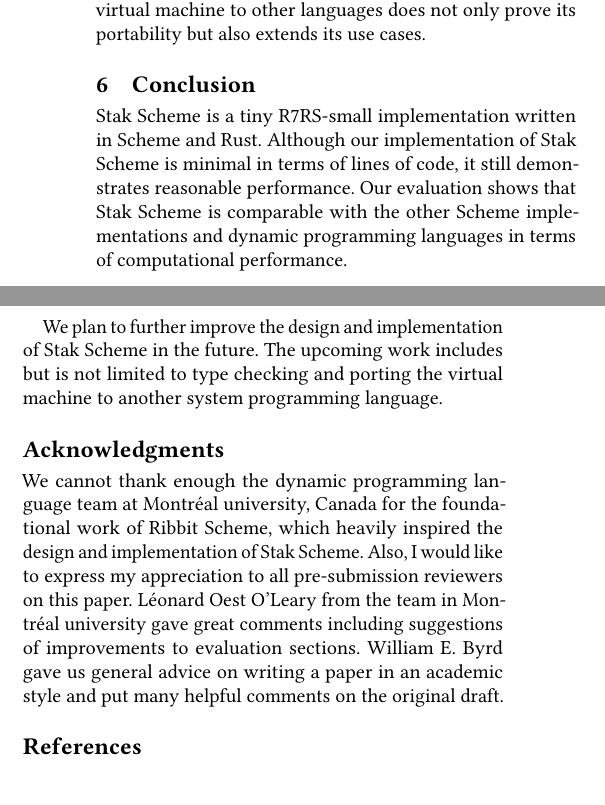
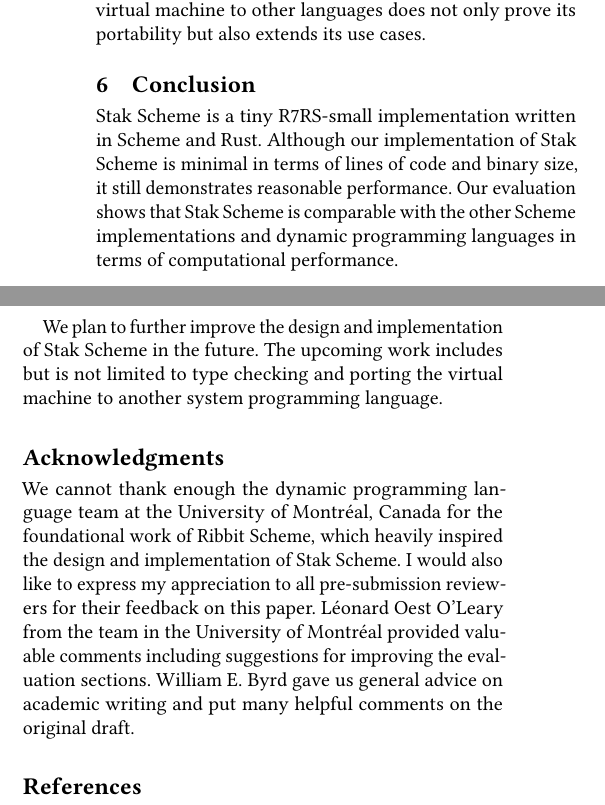
Before and after one commit to raviqqe/doc, a LaTeX paper (papers/stak-scheme/main.tex): two parts of the columns of page 9 of 10, joined at a grey line, cut so that both start at the same text. Compiled offline with pdfLaTeX.

Commit message:
Update (#953)

```diff
--- a/papers/stak-scheme/main.tex
+++ b/papers/stak-scheme/main.tex
@@ -1062,7 +1062,7 @@
 Stak Scheme is a tiny R7RS-small implementation written in Scheme and
 Rust.
 Although our implementation of Stak Scheme is minimal in terms of
-lines of code, it still demonstrates reasonable performance.
+lines of code and binary size, it still demonstrates reasonable performance.
 Our evaluation shows that Stak Scheme is
 comparable with the other Scheme implementations and dynamic
 programming languages in terms of computational performance.
@@ -1073,17 +1073,17 @@
 another system programming language.
 
 \begin{acks}
-  We cannot thank enough the dynamic programming language team at
-  Montréal university, Canada for the foundational work of Ribbit
+  We cannot thank enough the dynamic programming language team at the
+  University of Montréal, Canada for the foundational work of Ribbit
   Scheme, which heavily inspired the design and implementation of
   Stak Scheme.
-  Also, I would like to express my appreciation to all pre-submission
-  reviewers on this paper.
-  Léonard Oest O'Leary from the team in Montréal university gave
-  great comments including
-  suggestions of improvements to evaluation sections.
-  William E. Byrd gave us general advice on writing a paper in an
-  academic style and put many helpful comments on the original draft.
+  I would also like to express my appreciation to all pre-submission
+  reviewers for their feedback on this paper.
+  Léonard Oest O'Leary from the team in the University of Montréal provided
+  valuable comments including suggestions for improving the
+  evaluation sections.
+  William E. Byrd gave us general advice on academic writing and put
+  many helpful comments on the original draft.
 \end{acks}
 
 \bibliographystyle{ACM-Reference-Format}
```
Also changed, not shown: papers/stak-scheme/main.tex (18 more changed lines).
